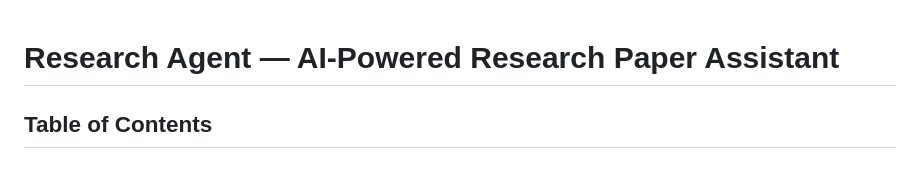
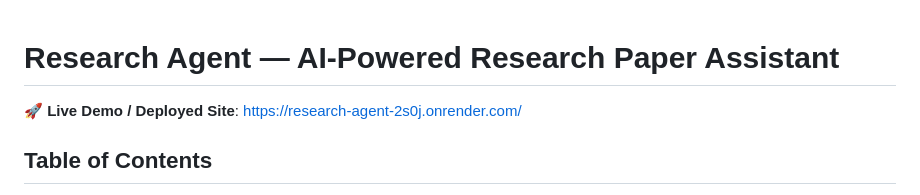
Before and after one commit to Paraxanos/research_agent, a Markdown page: README.md, the part around the change. GitHub-like rendering.

Commit message:
Add deployed site URL to README

```diff
--- a/README.md
+++ b/README.md
@@ -1,4 +1,6 @@
 # Research Agent — AI-Powered Research Paper Assistant
+
+🚀 **Live Demo / Deployed Site**: [https://research-agent-2s0j.onrender.com/](https://research-agent-2s0j.onrender.com/)
 
 ## Table of Contents
 
```
